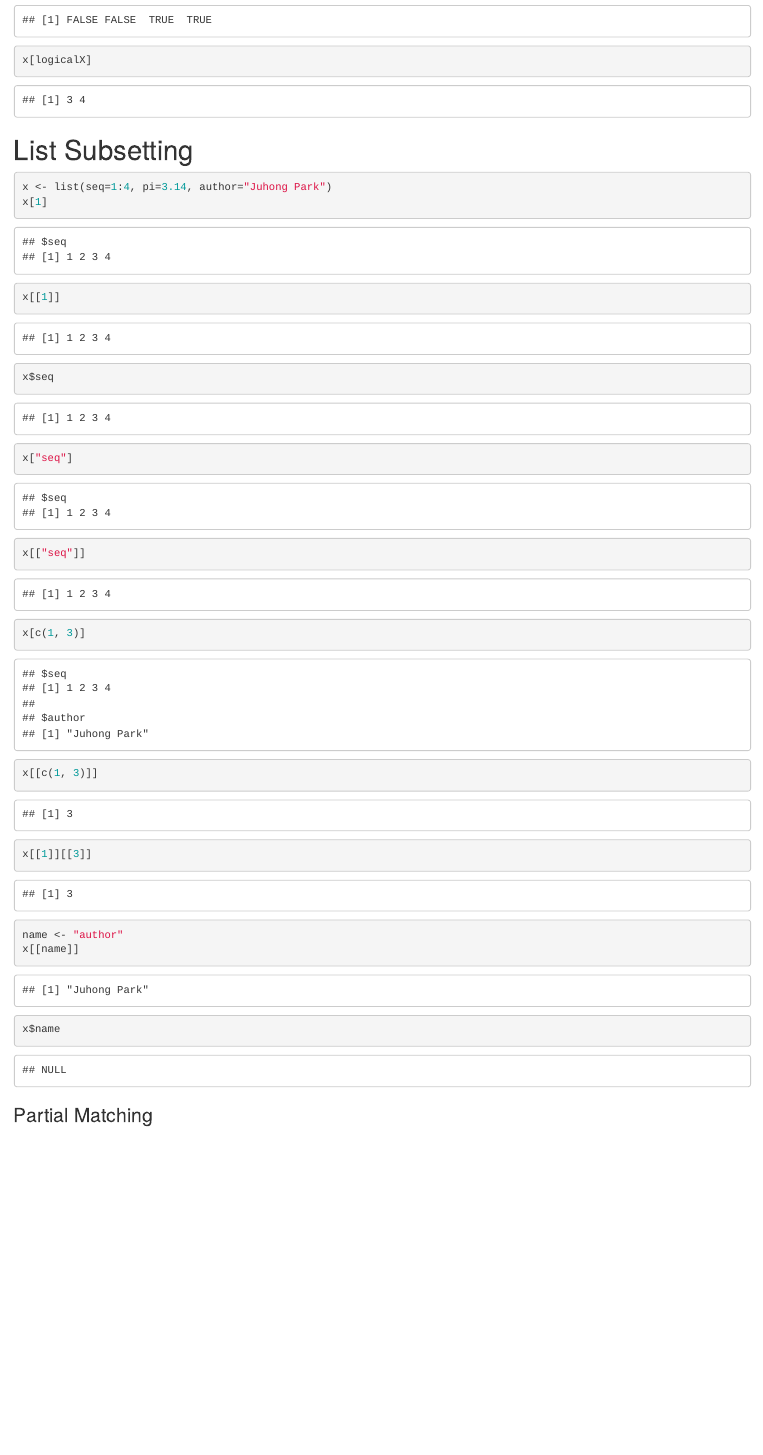
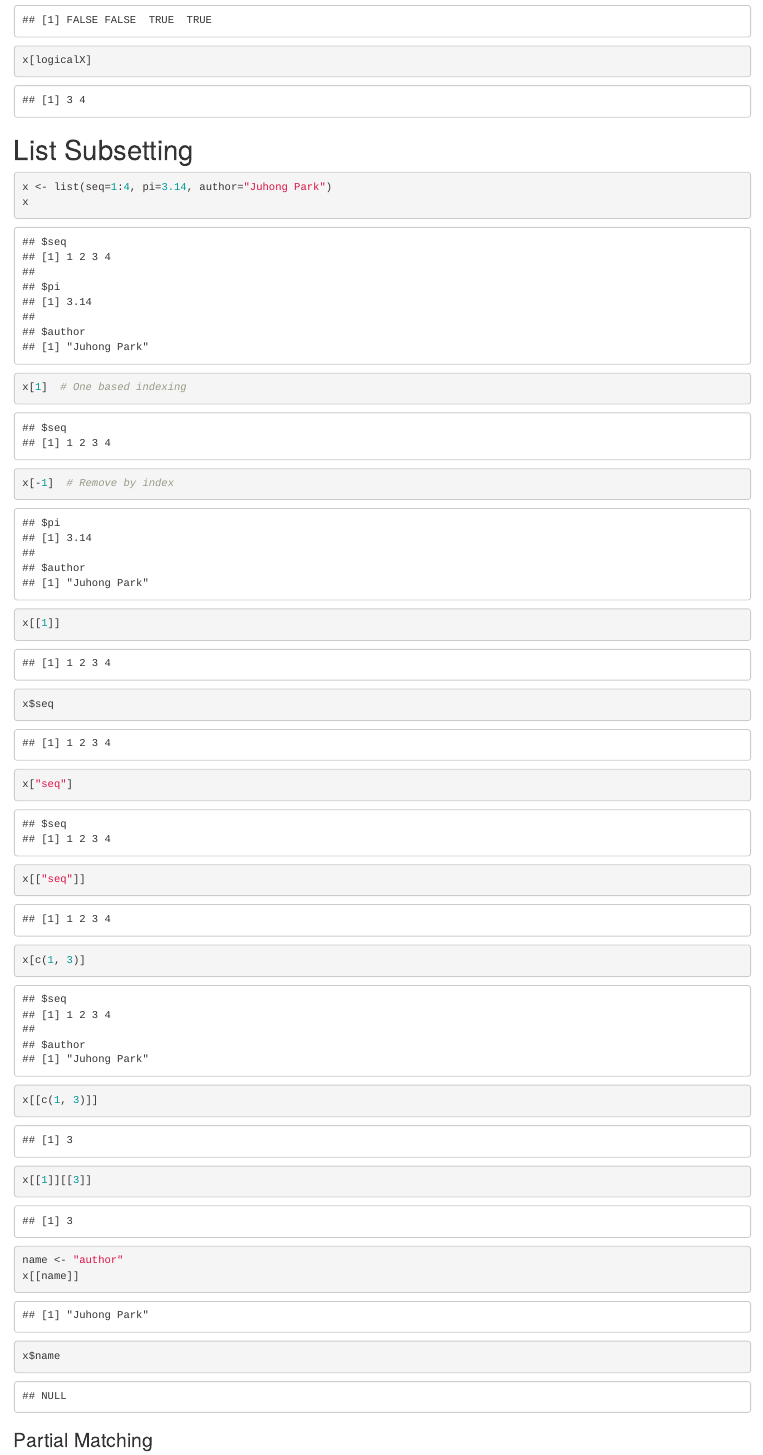
Before and after one commit to JuhongPark/data-science, an R Markdown document (r/subsetting.rmd): the page in a window 1100 px wide, from 640 px down. Rendered offline with R 4.5, knitr and Pandoc, with nearby package versions.

Commit message:
r/subsetting: Add additional indexing information

````diff
--- a/r/subsetting.rmd
+++ b/r/subsetting.rmd
@@ -18,7 +18,9 @@ x[logicalX]
 # List Subsetting
 ```{r}
 x <- list(seq=1:4, pi=3.14, author="Juhong Park")
-x[1]
+x
+x[1]  # One based indexing
+x[-1]  # Remove by index
 x[[1]]
 x$seq
 x["seq"]
````
